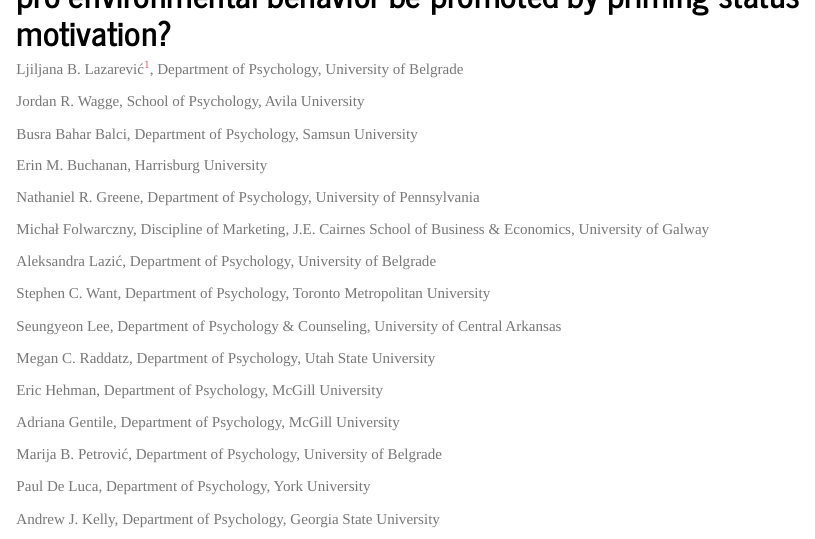
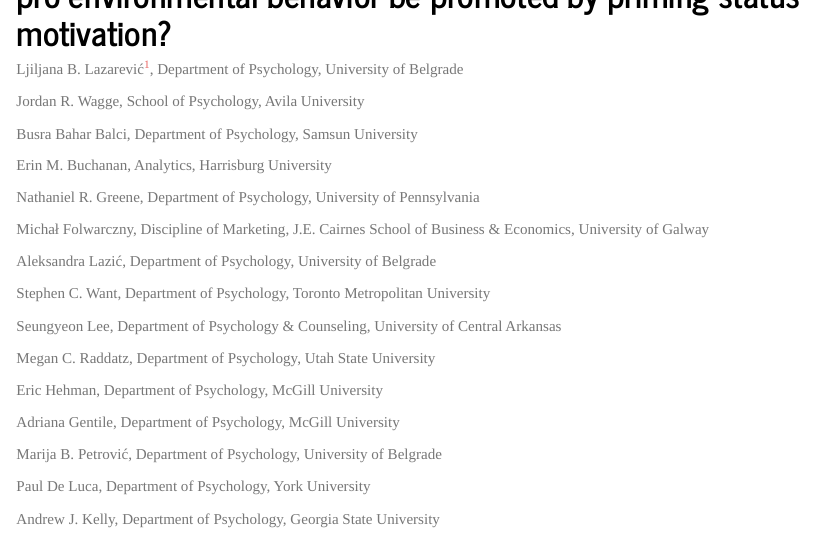
Before and after one commit to CREP-Pyschology/crep_griskevicius, an R Markdown document (manuscript/crep_griskevicius.Rmd): the page in a window 1100 px wide, from 80 px down. Rendered offline with R 4.5, knitr and Pandoc, with nearby package versions; code that draws random numbers runs with fixed seeds of ours; some code elsewhere in the file could not run offline.

Commit message:
fixing merge conflict

```diff
--- a/manuscript/crep_griskevicius.Rmd
+++ b/manuscript/crep_griskevicius.Rmd
@@ -64,7 +64,7 @@
 
 Busra Bahar Balci, Department of Psychology, Samsun University
 
-Erin M. Buchanan, Harrisburg University
+Erin M. Buchanan, Analytics, Harrisburg University
 
 Nathaniel R. Greene, Department of Psychology, University of Pennsylvania
 
```
Also changed, not shown: 1 other file.
